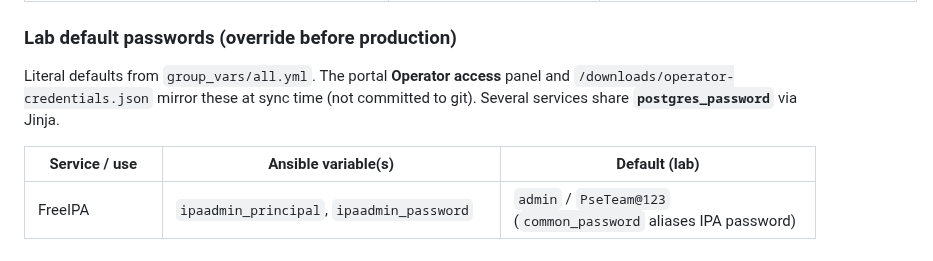
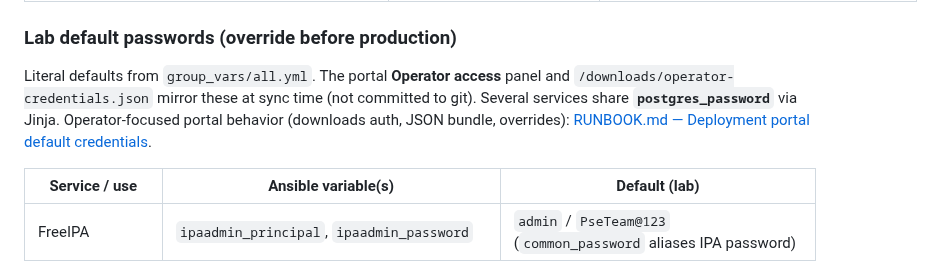
Before and after one commit to kuldeepsahu1105/cdp-onprem-automation, a Markdown page: ansible-playbooks/docs/REFERENCE.md, the part around the change. Rendered like a GitHub page.

Commit message:
docs: cross-link REFERENCE lab passwords to portal credentials runbook
Co-authored-by: Kuldeep Sahu <kuldeepsahu1105@users.noreply.github.com>

```diff
--- a/ansible-playbooks/docs/REFERENCE.md
+++ b/ansible-playbooks/docs/REFERENCE.md
@@ -359,7 +359,7 @@ Requires base cluster for `control_plane.datalake_cluster_name`. Uses `ecs-maste
 
 ### Lab default passwords (override before production)
 
-Literal defaults from `group_vars/all.yml`. The portal **Operator access** panel and `/downloads/operator-credentials.json` mirror these at sync time (not committed to git). Several services share **`postgres_password`** via Jinja.
+Literal defaults from `group_vars/all.yml`. The portal **Operator access** panel and `/downloads/operator-credentials.json` mirror these at sync time (not committed to git). Several services share **`postgres_password`** via Jinja. Operator-focused portal behavior (downloads auth, JSON bundle, overrides): [RUNBOOK.md — Deployment portal default credentials](RUNBOOK.md#deployment-portal-default-credentials).
 
 | Service / use | Ansible variable(s) | Default (lab) |
 |---------------|---------------------|-----------------|
```
